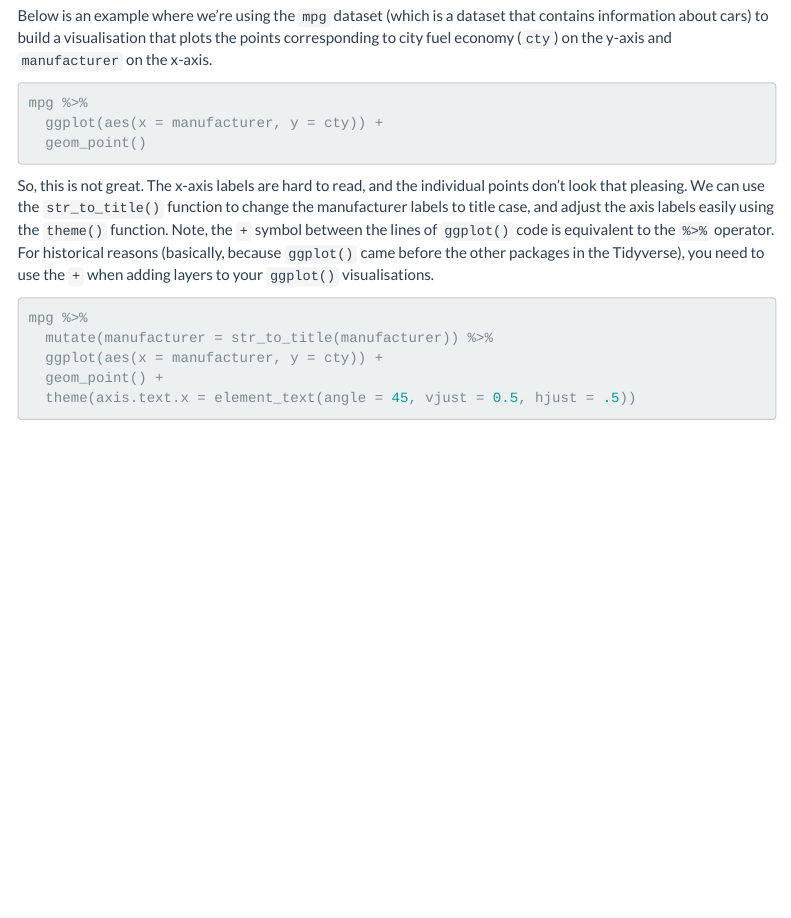
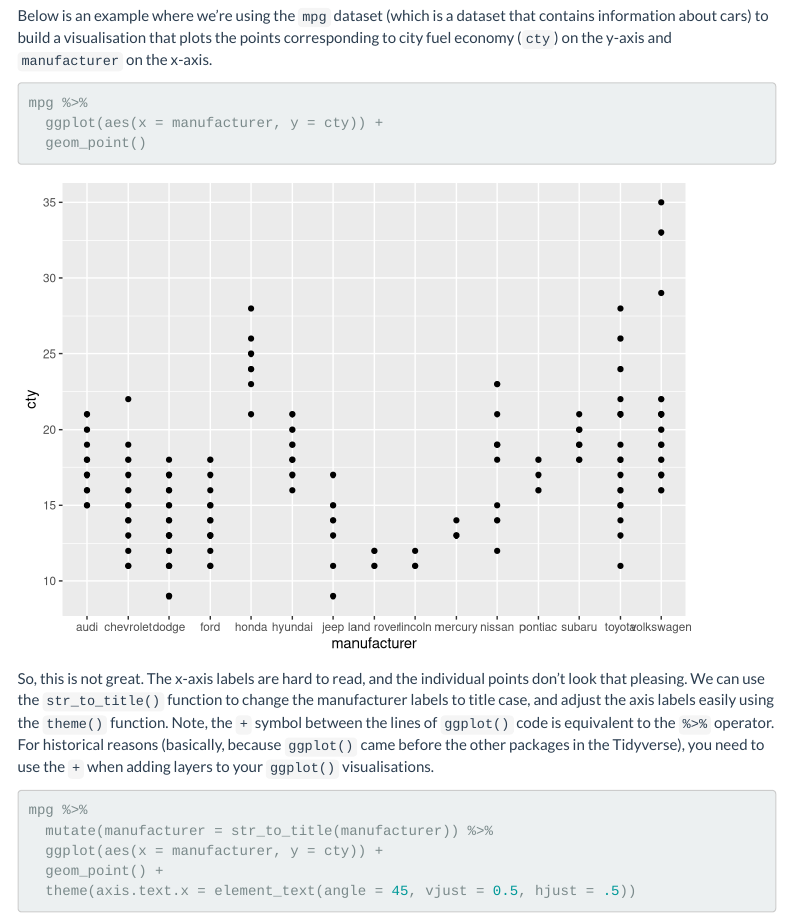
Before and after one commit to ajstewartlang/06_data_visualisation, an R Markdown document (script/06_data_visualisation.Rmd): the page in a window 1100 px wide, from 1580 px down. Rendered offline with R 4.5, knitr and Pandoc, with nearby package versions; code that draws random numbers runs with fixed seeds of ours; menus at the side of the page are left out.

Commit message:
Update 06_data_visualisation.Rmd

````diff
--- a/script/06_data_visualisation.Rmd
+++ b/script/06_data_visualisation.Rmd
@@ -66,7 +66,7 @@ In the video, I mention that using ggplot2 requires us to specify some core info
 
 Below is an example where we're using the `mpg` dataset (which is a dataset that contains information about cars) to build a visualisation that plots the points corresponding to city fuel economy (`cty`) on the y-axis and `manufacturer` on the x-axis.
 
-```{r, eval=FALSE}
+```{r}
 mpg %>%
   ggplot(aes(x = manufacturer, y = cty)) +
   geom_point()
````
